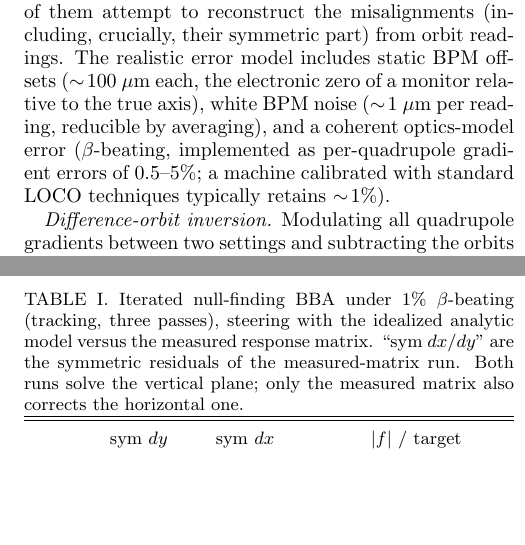
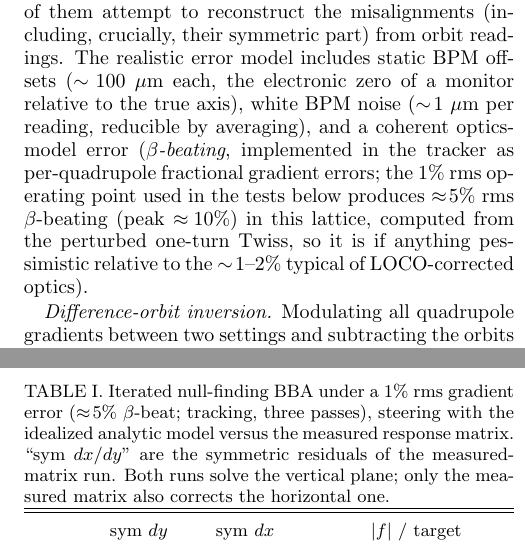
Before and after one commit to selcuk-hoo/manyetik_alan_olcumu, a LaTeX paper (makale_orbit_bastirma.tex): two parts of the columns of pages 6 and 9 of 12, joined at a grey line, cut so that both start at the same text, the shorter picture padded with empty space. Compiled offline with pdfLaTeX.

Commit message:
fix: β-beat etiketini düzelt — %1 gradyan hatası ≈ %5 β-beat
Kodda "β-beat %1" olarak geçen şey her quad'a RMS %1 fraksiyonel gradyan
hatası (quad_dG~N(0,0.01), izleyici: G→G(1+δ)). Bunun ürettiği gerçek Δβ/β,
hatalı bir-tur Twiss'ten hesaplandı: ~%5 RMS (tepe ~%10), her iki düzlem.
LOCO-düzeltilmiş optiğin tipik ~%1-2'sine göre kötümser (sonucu güçlendirir).
Fig-7 caption, §III hata-modeli tanımı, §V metni ve şekil başlığı güncellendi.

```diff
--- a/makale_orbit_bastirma.tex
+++ b/makale_orbit_bastirma.tex
@@ -558,10 +558,12 @@ that do not, and why.  All of them attempt to reconstruct the misalignments
 realistic error model
 includes static BPM offsets ($\sim\!100~\mu$m each, the electronic zero of a
 monitor relative to the true axis), white BPM noise ($\sim\!1~\mu$m per
-reading, reducible by averaging), and a coherent optics-model error
-($\beta$-beating, implemented as per-quadrupole gradient errors of
-$0.5$--$5\%$; a machine calibrated with standard LOCO techniques typically
-retains $\sim\!1\%$).
+reading, reducible by averaging), and a coherent optics-model error (\emph{$\beta$-beating}, implemented in the
+tracker as per-quadrupole fractional gradient errors; the $1\%$ rms operating
+point used in the tests below produces $\approx\!5\%$ rms $\beta$-beating
+(peak $\approx\!10\%$) in this lattice, computed from the perturbed one-turn
+Twiss, so it is if anything pessimistic relative to the $\sim\!1$--$2\%$
+typical of LOCO-corrected optics).
 
 \emph{Difference-orbit inversion.}  Modulating all quadrupole gradients
 between two settings and subtracting the orbits cancels the static BPM
@@ -766,8 +769,9 @@ closed-orbit change is recorded at all 48 BPMs, and the ratio
 (orbit change)/(displacement) fills one column of the matrix.
 
 \begin{table}[tb]
-\caption{Iterated null-finding BBA under $1\%$ $\beta$-beating (tracking,
-three passes), steering with the idealized analytic model versus the measured
+\caption{Iterated null-finding BBA under a $1\%$ rms gradient error
+($\approx\!5\%$ $\beta$-beat; tracking, three passes), steering with the
+idealized analytic model versus the measured
 response matrix.  ``sym $dx$/$dy$'' are the symmetric residuals of the
 measured-matrix run.  Both runs solve the vertical plane; only the measured
 matrix also corrects the horizontal one.}
@@ -808,8 +812,8 @@ $\sigma^{2}$ dependence over the tested range.
 \begin{figure}[tb]
 \includegraphics[width=\columnwidth]{fig_orbit_bba_convergence.png}
 \caption{Beam-based alignment lowers the symmetric misalignment but stalls on
-the antisymmetric residue (measured-matrix BBA under $1\%$ $\beta$-beating,
-C++ tracking).  Blue/cyan (left axis): the symmetric residual of the two
+the antisymmetric residue (measured-matrix BBA under a $1\%$ rms gradient
+error, $\approx\!5\%$ $\beta$-beat, C++ tracking).  Blue/cyan (left axis): the symmetric residual of the two
 planes falls steadily with each pass, the vertical one below the
 target-equivalent level --- BBA reaches the orbit-blind component that
 response-matrix inversion cannot.  Red (right axis): the false EDM $|f|$
```
Also changed, not shown: makale_orbit_bastirma.pdf, makale_orbit_bastirma.tex (3 more changed lines), 1 other file.
